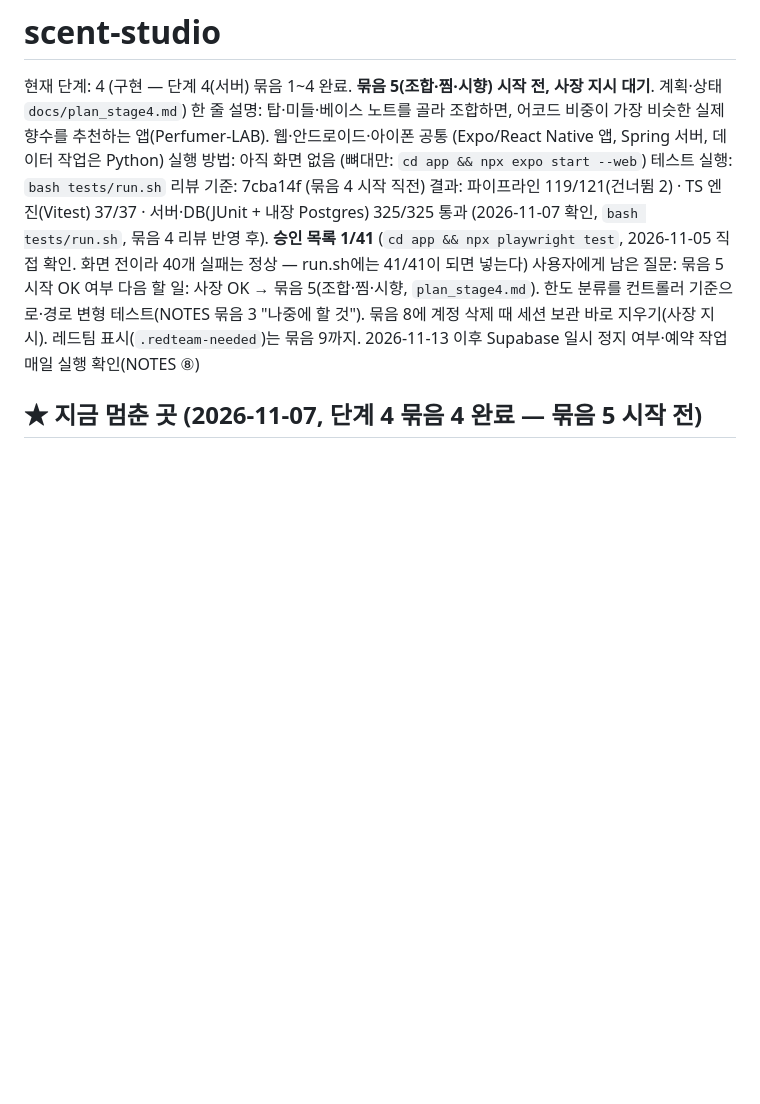
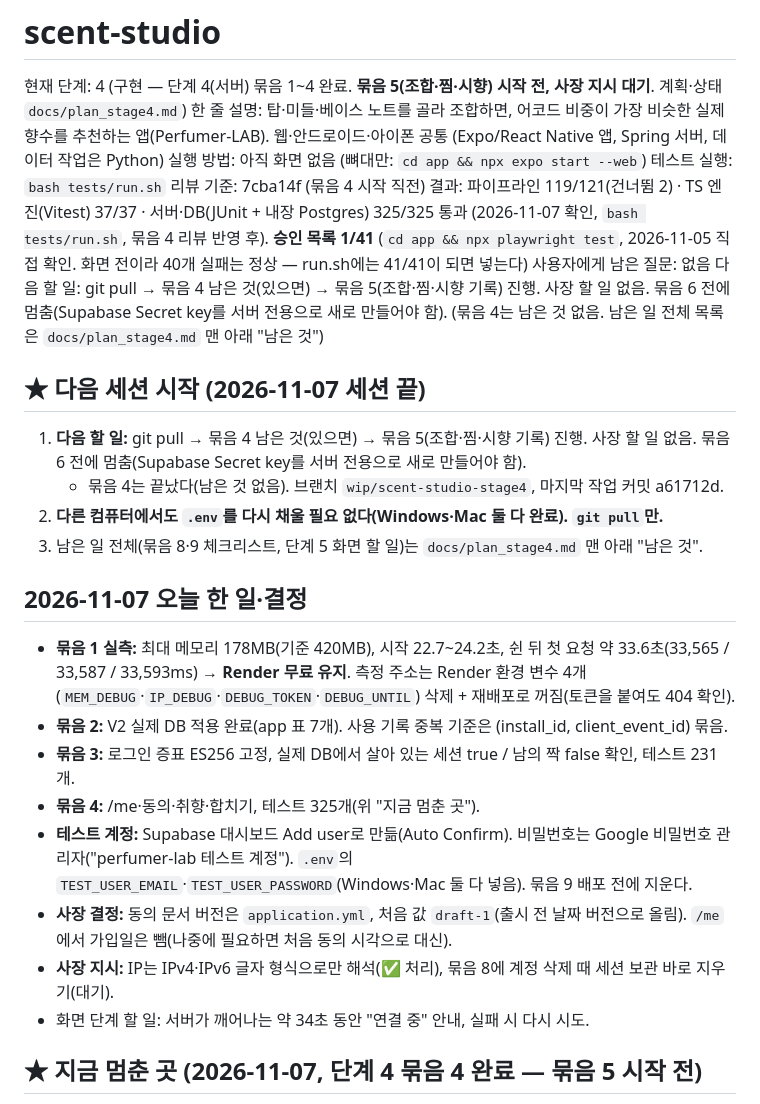
Before and after one commit to junyeop3407/perfumer-lab, a Markdown page: apps/scent-studio/HANDOFF.md, the part around the change. GitHub-like rendering; blank space fills up the shorter version.

Commit message:
scent-studio: 세션 마무리 — 오늘 한 일·결정과 남은 일 목록 기록
다른 컴퓨터에서 바로 묶음 5를 이어 가도록 HANDOFF에 시작 순서·결정을, plan_stage4에
묶음 8·9 체크리스트와 화면 단계 할 일을 빠짐없이 적는다.

Co-Authored-By: Claude Opus 5.5 <noreply@anthropic.com>

```diff
--- a/apps/scent-studio/HANDOFF.md
+++ b/apps/scent-studio/HANDOFF.md
@@ -5,8 +5,24 @@
 테스트 실행: `bash tests/run.sh`
 리뷰 기준: 7cba14f (묶음 4 시작 직전)
 결과: 파이프라인 119/121(건너뜀 2) · TS 엔진(Vitest) 37/37 · 서버·DB(JUnit + 내장 Postgres) 325/325 통과 (2026-11-07 확인, `bash tests/run.sh`, 묶음 4 리뷰 반영 후). **승인 목록 1/41** (`cd app && npx playwright test`, 2026-11-05 직접 확인. 화면 전이라 40개 실패는 정상 — run.sh에는 41/41이 되면 넣는다)
-사용자에게 남은 질문: 묶음 5 시작 OK 여부
-다음 할 일: 사장 OK → 묶음 5(조합·찜·시향, `plan_stage4.md`). 한도 분류를 컨트롤러 기준으로·경로 변형 테스트(NOTES 묶음 3 "나중에 할 것"). 묶음 8에 계정 삭제 때 세션 보관 바로 지우기(사장 지시). 레드팀 표시(`.redteam-needed`)는 묶음 9까지. 2026-11-13 이후 Supabase 일시 정지 여부·예약 작업 매일 실행 확인(NOTES ⑧)
+사용자에게 남은 질문: 없음
+다음 할 일: git pull → 묶음 4 남은 것(있으면) → 묶음 5(조합·찜·시향 기록) 진행. 사장 할 일 없음. 묶음 6 전에 멈춤(Supabase Secret key를 서버 전용으로 새로 만들어야 함). (묶음 4는 남은 것 없음. 남은 일 전체 목록은 `docs/plan_stage4.md` 맨 아래 "남은 것")
+
+## ★ 다음 세션 시작 (2026-11-07 세션 끝)
+1. **다음 할 일:** git pull → 묶음 4 남은 것(있으면) → 묶음 5(조합·찜·시향 기록) 진행. 사장 할 일 없음. 묶음 6 전에 멈춤(Supabase Secret key를 서버 전용으로 새로 만들어야 함).
+   - 묶음 4는 끝났다(남은 것 없음). 브랜치 `wip/scent-studio-stage4`, 마지막 작업 커밋 a61712d.
+2. **다른 컴퓨터에서도 `.env`를 다시 채울 필요 없다(Windows·Mac 둘 다 완료). `git pull`만.**
+3. 남은 일 전체(묶음 8·9 체크리스트, 단계 5 화면 할 일)는 `docs/plan_stage4.md` 맨 아래 "남은 것".
+
+## 2026-11-07 오늘 한 일·결정
+- **묶음 1 실측:** 최대 메모리 178MB(기준 420MB), 시작 22.7~24.2초, 쉰 뒤 첫 요청 약 33.6초(33,565 / 33,587 / 33,593ms) → **Render 무료 유지**. 측정 주소는 Render 환경 변수 4개(`MEM_DEBUG`·`IP_DEBUG`·`DEBUG_TOKEN`·`DEBUG_UNTIL`) 삭제 + 재배포로 꺼짐(토큰을 붙여도 404 확인).
+- **묶음 2:** V2 실제 DB 적용 완료(app 표 7개). 사용 기록 중복 기준은 (install_id, client_event_id) 묶음.
+- **묶음 3:** 로그인 증표 ES256 고정, 실제 DB에서 살아 있는 세션 true / 남의 짝 false 확인, 테스트 231개.
+- **묶음 4:** /me·동의·취향·합치기, 테스트 325개(위 "지금 멈춘 곳").
+- **테스트 계정:** Supabase 대시보드 Add user로 만듦(Auto Confirm). 비밀번호는 Google 비밀번호 관리자("perfumer-lab 테스트 계정"). `.env`의 `TEST_USER_EMAIL`·`TEST_USER_PASSWORD`(Windows·Mac 둘 다 넣음). 묶음 9 배포 전에 지운다.
+- **사장 결정:** 동의 문서 버전은 `application.yml`, 처음 값 `draft-1`(출시 전 날짜 버전으로 올림). `/me`에서 가입일은 뺌(나중에 필요하면 처음 동의 시각으로 대신).
+- **사장 지시:** IP는 IPv4·IPv6 글자 형식으로만 해석(✅ 처리), 묶음 8에 계정 삭제 때 세션 보관 바로 지우기(대기).
+- 화면 단계 할 일: 서버가 깨어나는 약 34초 동안 "연결 중" 안내, 실패 시 다시 시도.
 
 ## ★ 지금 멈춘 곳 (2026-11-07, 단계 4 묶음 4 완료 — 묶음 5 시작 전)
 - **묶음 4 완료:** `GET /me`(userId·email·동의 상태), `POST /me/consents`, `GET·PUT /me/preferences`, `POST /me/preferences/merge`. 동의 문서 지금 버전은 `application.yml` `scent.consent.*`(draft-1), 가입일 없음(사장 결정). 카탈로그 key 목록은 `CATALOG_KEYS_FILE`(묶음 6에서 Storage). 결정·이유는 NOTES "묶음 4", 리뷰는 `review.md` "묶음 4".
```
Also changed, not shown: HANDOFF.md (+1 -1 lines), 1 other file.
